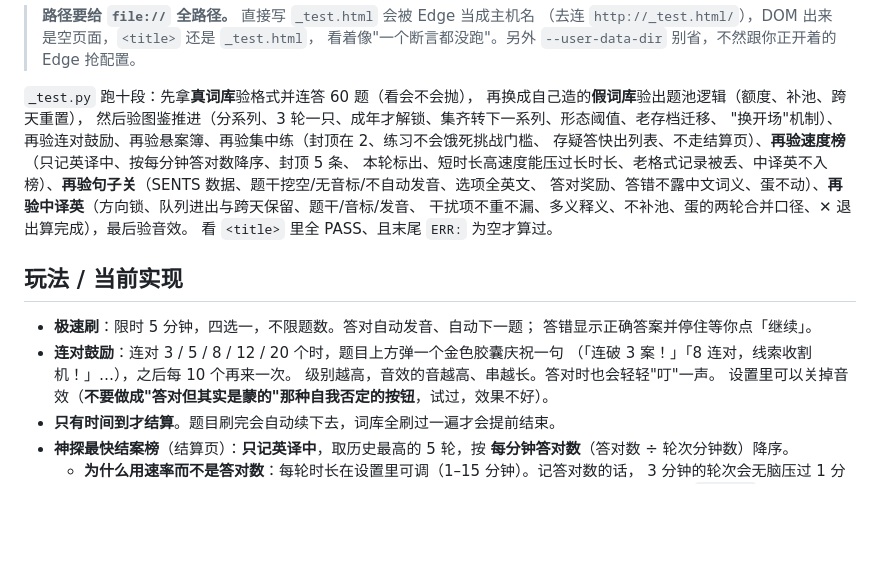
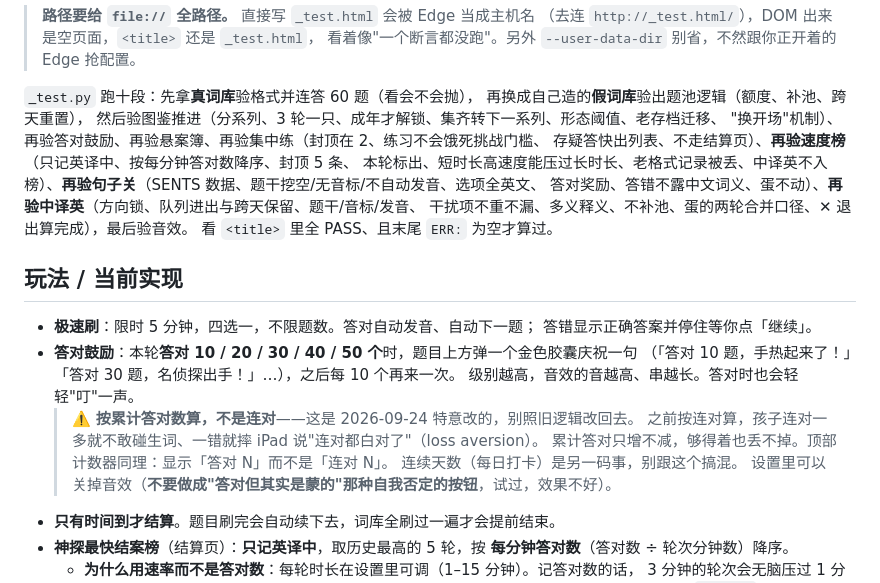
Before and after one commit to nataliewang118/kid-vocab, a Markdown page: README.md, the part around the change. GitHub-like rendering; blank space fills up the shorter version.

Commit message:
README 同步「答对鼓励」口径

```diff
--- a/README.md
+++ b/README.md
@@ -263,7 +263,7 @@ python _test.py
 `_test.py` 跑十段：先拿**真词库**验格式并连答 60 题（看会不会抛），
 再换成自己造的**假词库**验出题池逻辑（额度、补池、跨天重置），
 然后验图鉴推进（分系列、3 轮一只、成年才解锁、集齐转下一系列、形态阈值、老存档迁移、
-"换开场"机制）、再验连对鼓励、再验悬案簿、再验集中练（封顶在 2、练习不会饿死挑战门槛、
+"换开场"机制）、再验答对鼓励、再验悬案簿、再验集中练（封顶在 2、练习不会饿死挑战门槛、
 存疑答快出列表、不走结算页）、**再验速度榜**（只记英译中、按每分钟答对数降序、封顶 5 条、
 本轮标出、短时长高速度能压过长时长、老格式记录被丢、中译英不入榜）、**再验句子关**（SENTS 数据、题干挖空/无音标/不自动发音、选项全英文、
 答对奖励、答错不露中文词义、蛋不动）、**再验中译英**（方向锁、队列进出与跨天保留、题干/音标/发音、
@@ -274,9 +274,13 @@ python _test.py
 
 - **极速刷**：限时 5 分钟，四选一，不限题数。答对自动发音、自动下一题；
   答错显示正确答案并停住等你点「继续」。
-- **连对鼓励**：连对 3 / 5 / 8 / 12 / 20 个时，题目上方弹一个金色胶囊庆祝一句
-  （「连破 3 案！」「8 连对，线索收割机！」…），之后每 10 个再来一次。
+- **答对鼓励**：本轮**答对 10 / 20 / 30 / 40 / 50 个**时，题目上方弹一个金色胶囊庆祝一句
+  （「答对 10 题，手热起来了！」「答对 30 题，名侦探出手！」…），之后每 10 个再来一次。
   级别越高，音效的音越高、串越长。答对时也会轻轻"叮"一声。
+  > ⚠️ **按累计答对数算，不是连对**——这是 2026-09-24 特意改的，别照旧逻辑改回去。
+  > 之前按连对算，孩子连对一多就不敢碰生词、一错就摔 iPad 说"连对都白对了"（loss aversion）。
+  > 累计答对只增不减，够得着也丢不掉。顶部计数器同理：显示「答对 N」而不是「连对 N」。
+  > 连续天数（每日打卡）是另一码事，别跟这个搞混。
   设置里可以关掉音效（**不要做成"答对但其实是蒙的"那种自我否定的按钮**，试过，效果不好）。
 - **只有时间到才结算**。题目刷完会自动续下去，词库全刷过一遍才会提前结束。
 - **神探最快结案榜**（结算页）：**只记英译中**，取历史最高的 5 轮，按
```
